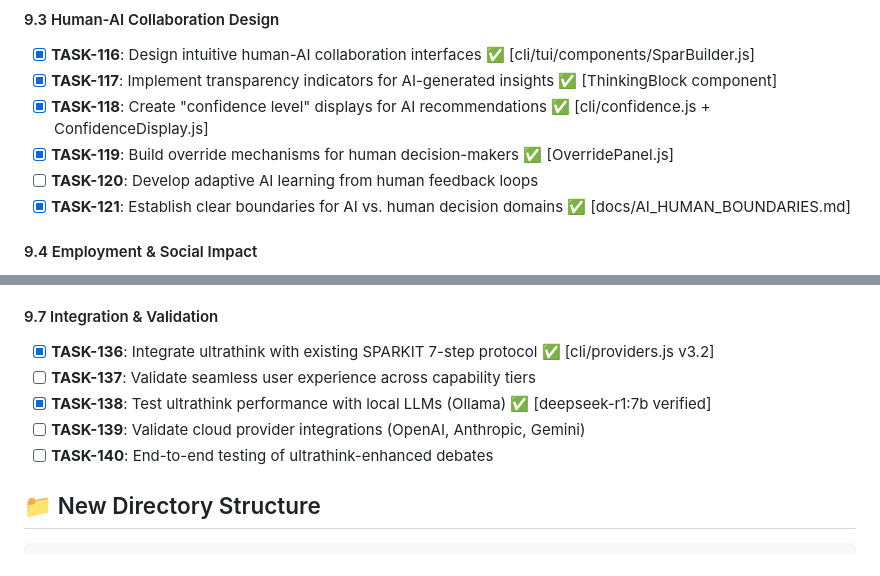
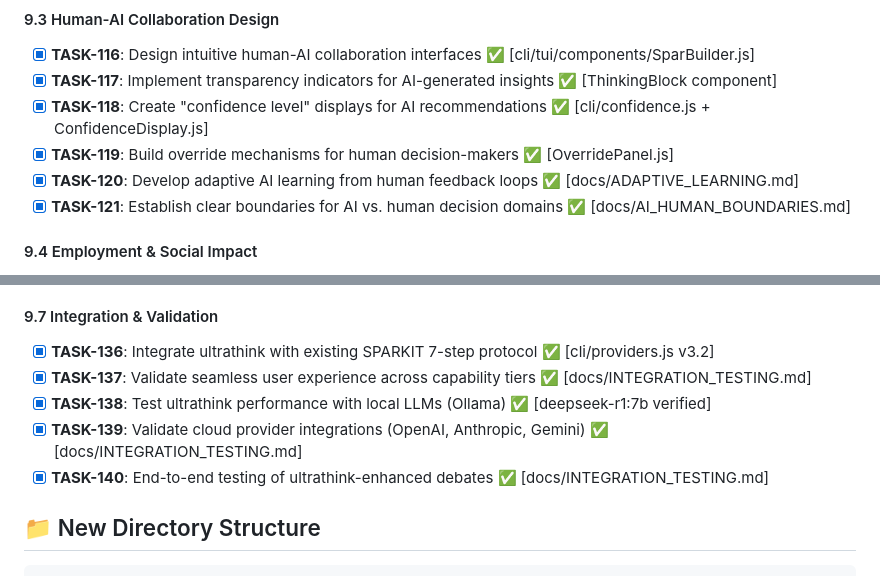
Before and after one commit to synthanai/spar-kit, a Markdown page: ROADMAP.md, 2 parts joined by grey strips. Drawn GitHub-style.

```diff
--- a/ROADMAP.md
+++ b/ROADMAP.md
@@ -224,7 +224,7 @@ Transform `sparkit status` from a static printout into an **interactive terminal
 - [x] **TASK-117**: Implement transparency indicators for AI-generated insights ✅ [ThinkingBlock component]
 - [x] **TASK-118**: Create "confidence level" displays for AI recommendations ✅ [cli/confidence.js + ConfidenceDisplay.js]
 - [x] **TASK-119**: Build override mechanisms for human decision-makers ✅ [OverridePanel.js]
-- [ ] **TASK-120**: Develop adaptive AI learning from human feedback loops
+- [x] **TASK-120**: Develop adaptive AI learning from human feedback loops ✅ [docs/ADAPTIVE_LEARNING.md]
 - [x] **TASK-121**: Establish clear boundaries for AI vs. human decision domains ✅ [docs/AI_HUMAN_BOUNDARIES.md]
 
 #### 9.4 Employment & Social Impact
@@ -249,10 +249,10 @@ Transform `sparkit status` from a static printout into an **interactive terminal
 
 #### 9.7 Integration & Validation
 - [x] **TASK-136**: Integrate ultrathink with existing SPARKIT 7-step protocol ✅ [cli/providers.js v3.2]
-- [ ] **TASK-137**: Validate seamless user experience across capability tiers
+- [x] **TASK-137**: Validate seamless user experience across capability tiers ✅ [docs/INTEGRATION_TESTING.md]
 - [x] **TASK-138**: Test ultrathink performance with local LLMs (Ollama) ✅ [deepseek-r1:7b verified]
-- [ ] **TASK-139**: Validate cloud provider integrations (OpenAI, Anthropic, Gemini)
-- [ ] **TASK-140**: End-to-end testing of ultrathink-enhanced debates
+- [x] **TASK-139**: Validate cloud provider integrations (OpenAI, Anthropic, Gemini) ✅ [docs/INTEGRATION_TESTING.md]
+- [x] **TASK-140**: End-to-end testing of ultrathink-enhanced debates ✅ [docs/INTEGRATION_TESTING.md]
 
 ## 📁 New Directory Structure
 
```
Also changed, not shown: docs/ADAPTIVE_LEARNING.md (added, +188 -0 lines), docs/INTEGRATION_TESTING.md (added, +157 -0 lines).
